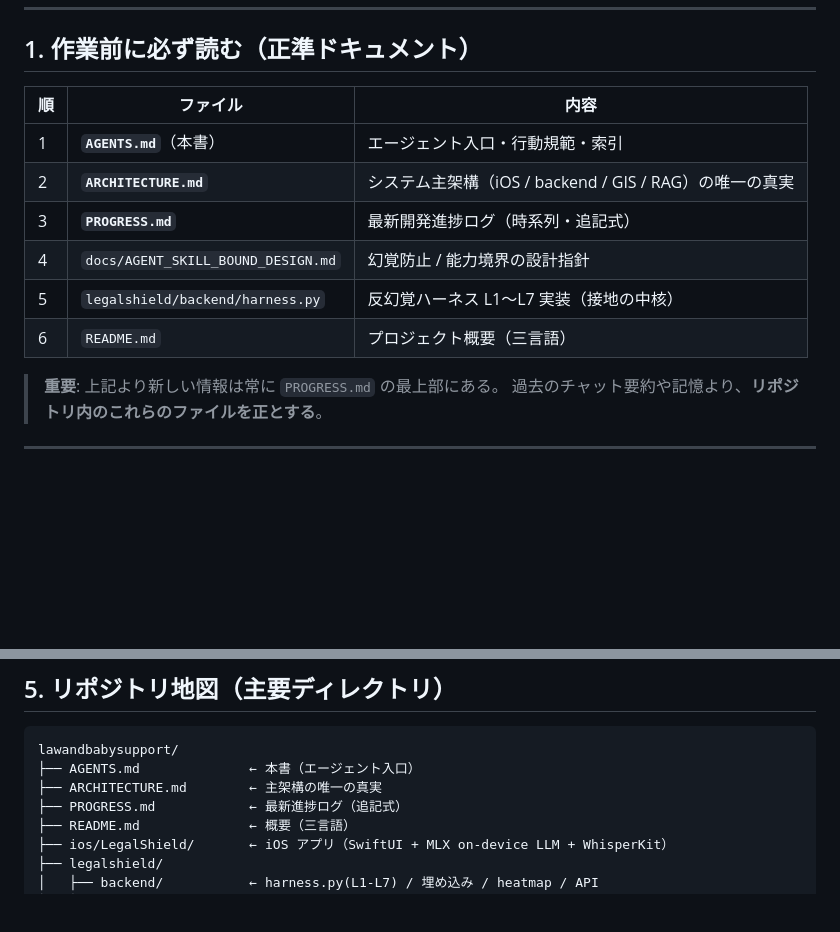
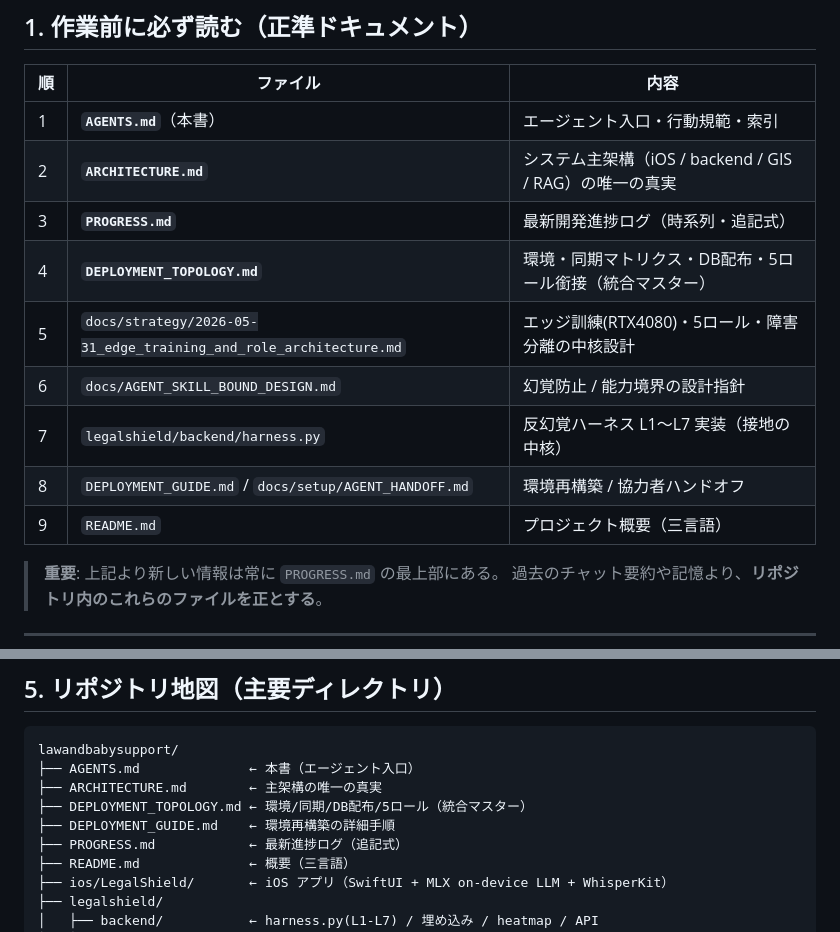
Before and after one commit to Fuilko/lawandbabysupport, a Markdown page: AGENTS.md, 2 parts joined by grey strips. Drawn GitHub-style; blank space fills up the shorter version.

```diff
--- a/AGENTS.md
+++ b/AGENTS.md
@@ -26,9 +26,12 @@
 | 1 | **`AGENTS.md`**（本書） | エージェント入口・行動規範・索引 |
 | 2 | **`ARCHITECTURE.md`** | システム主架構（iOS / backend / GIS / RAG）の唯一の真実 |
 | 3 | **`PROGRESS.md`** | 最新開発進捗ログ（時系列・追記式） |
-| 4 | `docs/AGENT_SKILL_BOUND_DESIGN.md` | 幻覚防止 / 能力境界の設計指針 |
-| 5 | `legalshield/backend/harness.py` | 反幻覚ハーネス L1〜L7 実装（接地の中核） |
-| 6 | `README.md` | プロジェクト概要（三言語） |
+| 4 | **`DEPLOYMENT_TOPOLOGY.md`** | 環境・同期マトリクス・DB配布・5ロール銜接（統合マスター）|
+| 5 | `docs/strategy/2026-05-31_edge_training_and_role_architecture.md` | エッジ訓練(RTX4080)・5ロール・障害分離の中核設計 |
+| 6 | `docs/AGENT_SKILL_BOUND_DESIGN.md` | 幻覚防止 / 能力境界の設計指針 |
+| 7 | `legalshield/backend/harness.py` | 反幻覚ハーネス L1〜L7 実装（接地の中核） |
+| 8 | `DEPLOYMENT_GUIDE.md` / `docs/setup/AGENT_HANDOFF.md` | 環境再構築 / 協力者ハンドオフ |
+| 9 | `README.md` | プロジェクト概要（三言語） |
 
 > **重要**: 上記より新しい情報は常に `PROGRESS.md` の最上部にある。
 > 過去のチャット要約や記憶より、**リポジトリ内のこれらのファイルを正とする**。
@@ -96,6 +99,8 @@ L7 Audit Log                  — SHA-256 chain
 lawandbabysupport/
 ├── AGENTS.md              ← 本書（エージェント入口）
 ├── ARCHITECTURE.md        ← 主架構の唯一の真実
+├── DEPLOYMENT_TOPOLOGY.md ← 環境/同期/DB配布/5ロール（統合マスター）
+├── DEPLOYMENT_GUIDE.md    ← 環境再構築の詳細手順
 ├── PROGRESS.md            ← 最新進捗ログ（追記式）
 ├── README.md              ← 概要（三言語）
 ├── ios/LegalShield/       ← iOS アプリ（SwiftUI + MLX on-device LLM + WhisperKit）
```
Also changed, not shown: DEPLOYMENT_TOPOLOGY.md (added, +140 -0 lines), PROGRESS.md (+21 -0 lines).
